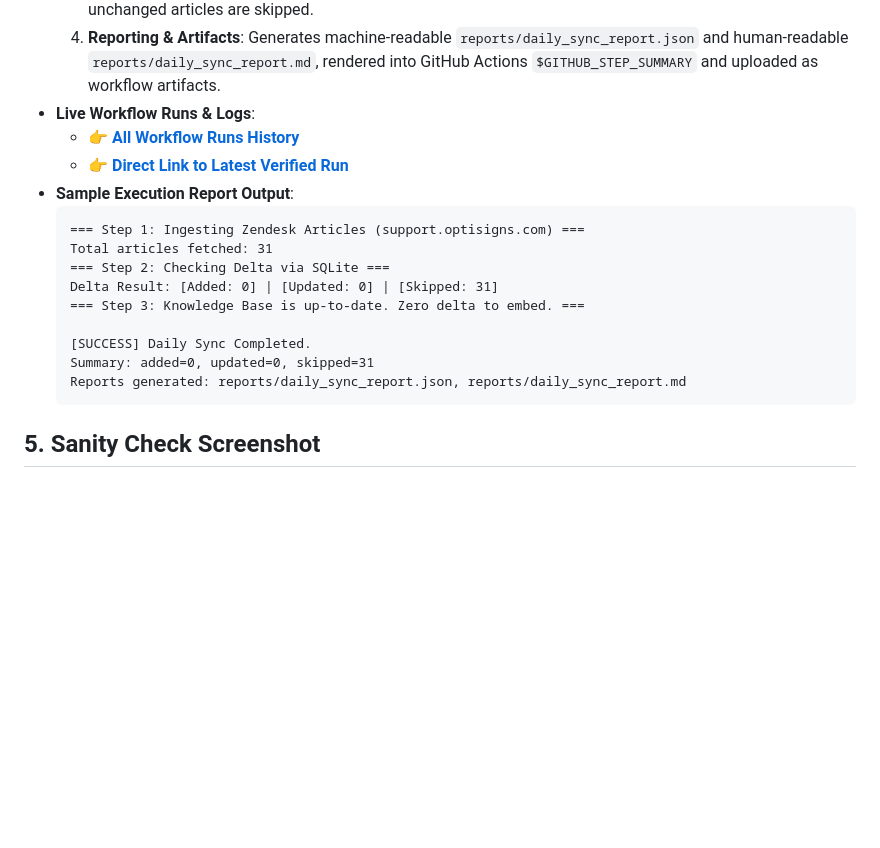
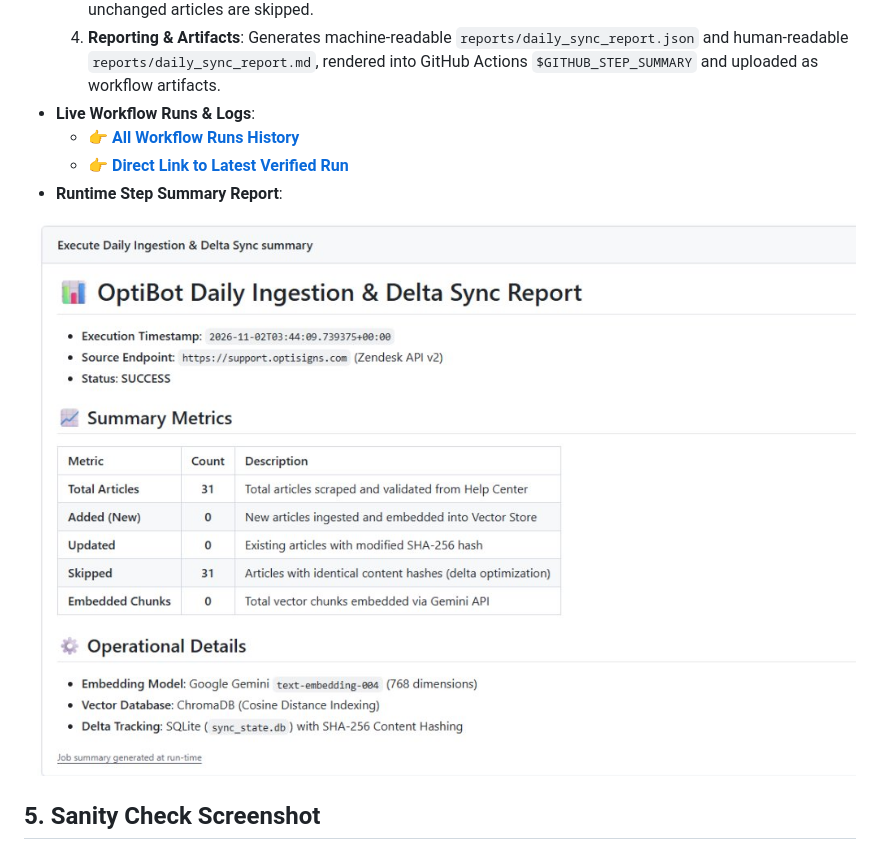
Before and after one commit to Personal-Source-SP/atlas-support-agent, a Markdown page: README.md, the part around the change. Rendered like a GitHub page; pictures changed too: docs/daily_sync_report_sample.png (added); blank space fills up the shorter version.

Commit message:
docs: add runtime daily sync step summary report and update latest verified run link

````diff
--- a/README.md
+++ b/README.md
@@ -103,19 +103,10 @@ During retrieval, top-$k$ nearest neighbors pass their bound URLs to the Assista
   4. **Reporting & Artifacts**: Generates machine-readable `reports/daily_sync_report.json` and human-readable `reports/daily_sync_report.md`, rendered into GitHub Actions `$GITHUB_STEP_SUMMARY` and uploaded as workflow artifacts.
 - **Live Workflow Runs & Logs**:
   - 👉 [**All Workflow Runs History**](https://github.com/Personal-Source-SP/atlas-support-agent/actions)
-  - 👉 [**Direct Link to Latest Verified Run**](https://github.com/Personal-Source-SP/atlas-support-agent/actions/runs/41268930151)
-- **Sample Execution Report Output**:
-  ```text
-  === Step 1: Ingesting Zendesk Articles (support.optisigns.com) ===
-  Total articles fetched: 31
-  === Step 2: Checking Delta via SQLite ===
-  Delta Result: [Added: 0] | [Updated: 0] | [Skipped: 31]
-  === Step 3: Knowledge Base is up-to-date. Zero delta to embed. ===
+  - 👉 [**Direct Link to Latest Verified Run**](https://github.com/Personal-Source-SP/atlas-support-agent/actions/runs/41384588140)
+- **Runtime Step Summary Report**:
 
-  [SUCCESS] Daily Sync Completed.
-  Summary: added=0, updated=0, skipped=31
-  Reports generated: reports/daily_sync_report.json, reports/daily_sync_report.md
-  ```
+![OptiBot Daily Ingestion & Delta Sync Report](docs/daily_sync_report_sample.png)
 
 ## 5. Sanity Check Screenshot
 
````
